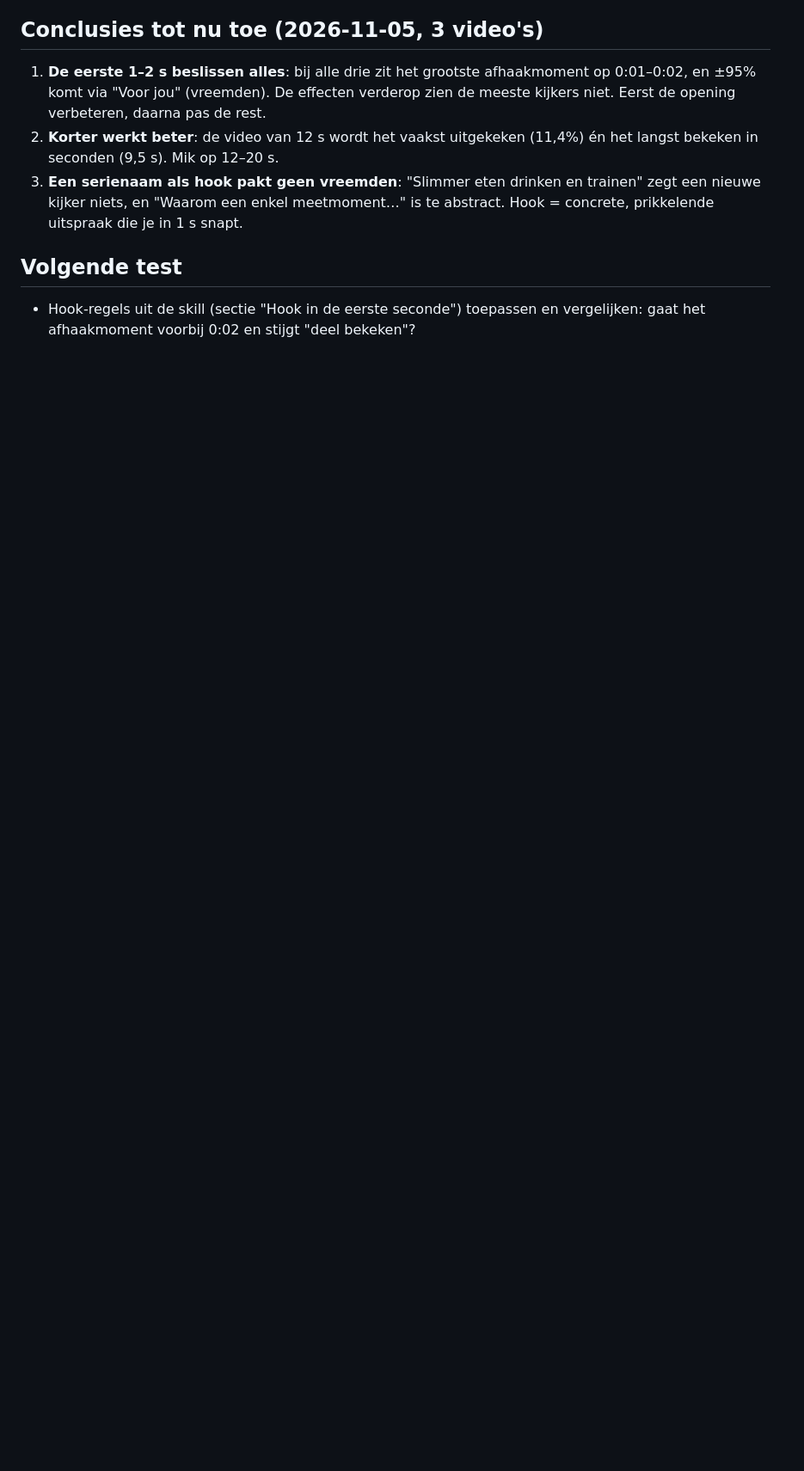
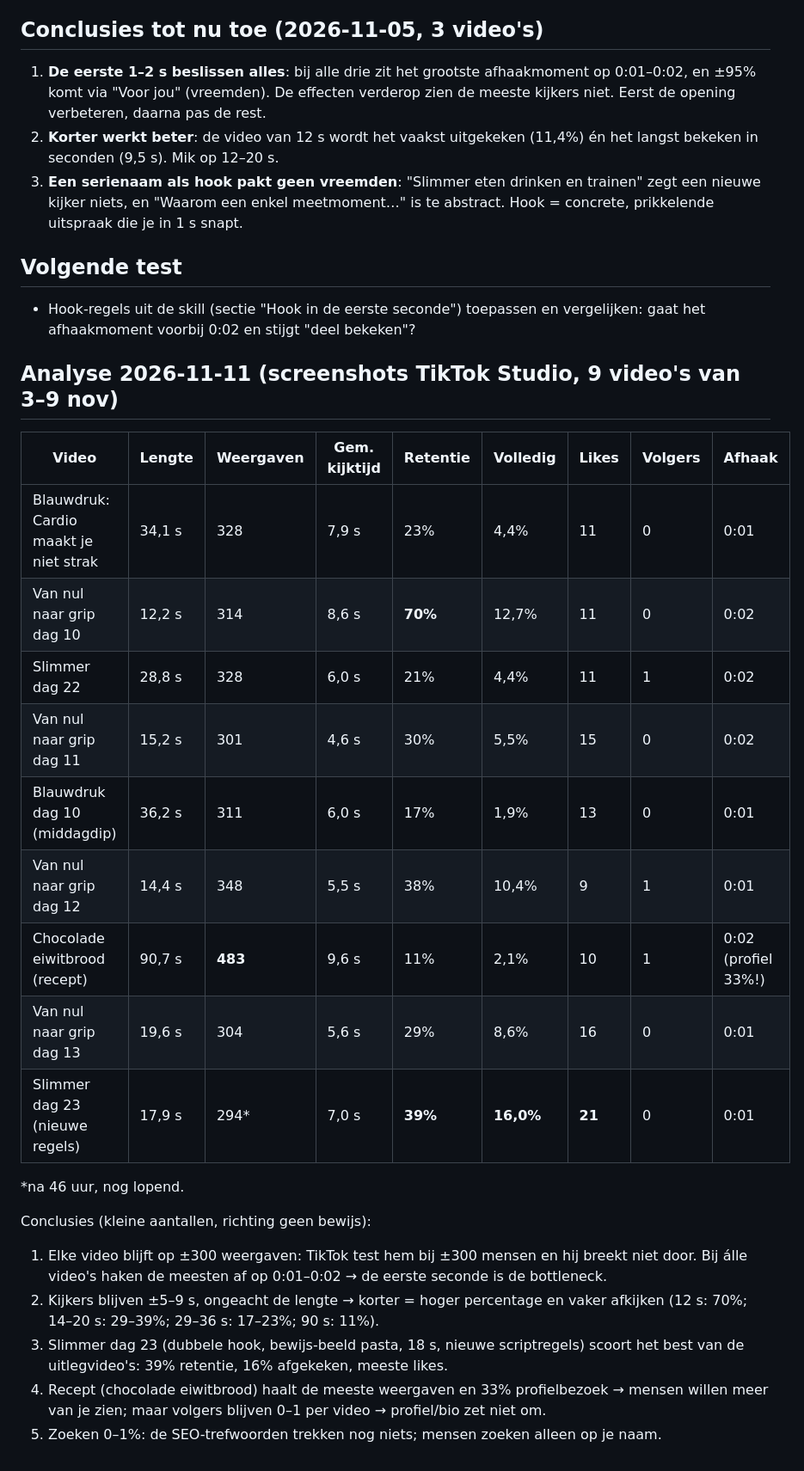
Before and after one commit to Wesleyvhees/Walid-Style-Proef, a Markdown page: tiktok-editor/kennis/kijkcijfers.md, the part around the change. Shown at 86% size. Drawn GitHub-style; blank space fills up the shorter version.

Commit message:
Analytics log 2026-11-11 (9 videos)
Co-Authored-By: Claude Opus 5.5 <noreply@anthropic.com>
Claude-Session: https://claude.ai/code/session_01GfAJtLBcVoG9e6fWWCmJC3

```diff
--- a/tiktok-editor/kennis/kijkcijfers.md
+++ b/tiktok-editor/kennis/kijkcijfers.md
@@ -40,3 +40,24 @@ Let op: onder ±1000 weergaven zijn dit aanwijzingen, geen harde conclusies.
 
 - Hook-regels uit de skill (sectie "Hook in de eerste seconde") toepassen en vergelijken: gaat het afhaakmoment voorbij 0:02
   en stijgt "deel bekeken"?
+
+## Analyse 2026-11-11 (screenshots TikTok Studio, 9 video's van 3–9 nov)
+| Video | Lengte | Weergaven | Gem. kijktijd | Retentie | Volledig | Likes | Volgers | Afhaak |
+|---|---|---|---|---|---|---|---|---|
+| Blauwdruk: Cardio maakt je niet strak | 34,1 s | 328 | 7,9 s | 23% | 4,4% | 11 | 0 | 0:01 |
+| Van nul naar grip dag 10 | 12,2 s | 314 | 8,6 s | **70%** | 12,7% | 11 | 0 | 0:02 |
+| Slimmer dag 22 | 28,8 s | 328 | 6,0 s | 21% | 4,4% | 11 | 1 | 0:02 |
+| Van nul naar grip dag 11 | 15,2 s | 301 | 4,6 s | 30% | 5,5% | 15 | 0 | 0:02 |
+| Blauwdruk dag 10 (middagdip) | 36,2 s | 311 | 6,0 s | 17% | 1,9% | 13 | 0 | 0:01 |
+| Van nul naar grip dag 12 | 14,4 s | 348 | 5,5 s | 38% | 10,4% | 9 | 1 | 0:01 |
+| Chocolade eiwitbrood (recept) | 90,7 s | **483** | 9,6 s | 11% | 2,1% | 10 | 1 | 0:02 (profiel 33%!) |
+| Van nul naar grip dag 13 | 19,6 s | 304 | 5,6 s | 29% | 8,6% | 16 | 0 | 0:01 |
+| Slimmer dag 23 (nieuwe regels) | 17,9 s | 294* | 7,0 s | **39%** | **16,0%** | **21** | 0 | 0:01 |
+*na 46 uur, nog lopend.
+
+Conclusies (kleine aantallen, richting geen bewijs):
+1. Elke video blijft op ±300 weergaven: TikTok test hem bij ±300 mensen en hij breekt niet door. Bij álle video's haken de meesten af op 0:01–0:02 → de eerste seconde is de bottleneck.
+2. Kijkers blijven ±5–9 s, ongeacht de lengte → korter = hoger percentage en vaker afkijken (12 s: 70%; 14–20 s: 29–39%; 29–36 s: 17–23%; 90 s: 11%).
+3. Slimmer dag 23 (dubbele hook, bewijs-beeld pasta, 18 s, nieuwe scriptregels) scoort het best van de uitlegvideo's: 39% retentie, 16% afgekeken, meeste likes.
+4. Recept (chocolade eiwitbrood) haalt de meeste weergaven en 33% profielbezoek → mensen willen meer van je zien; maar volgers blijven 0–1 per video → profiel/bio zet niet om.
+5. Zoeken 0–1%: de SEO-trefwoorden trekken nog niets; mensen zoeken alleen op je naam.
```
